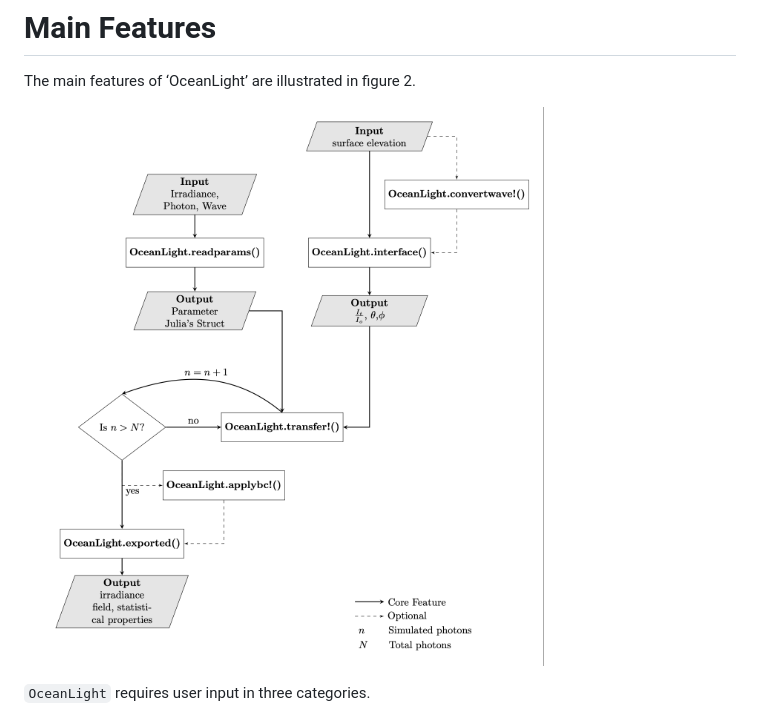
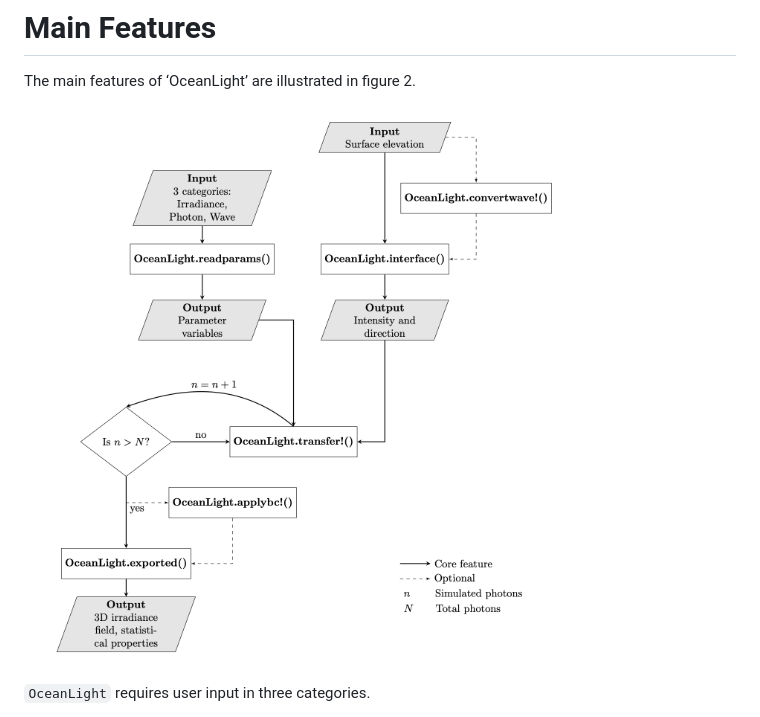
Before and after one commit to haoboatlab/OceanLight.jl, a Markdown page: joss/paper.md, the part around the change. GitHub-like rendering; pictures changed too: joss/FlowDiagram2ndVer.png (deleted), joss/Flow_diagramver3.png (added).

Commit message:
changing the flow diagram images

```diff
--- a/joss/paper.md
+++ b/joss/paper.md
@@ -39,7 +39,7 @@ Here, we introduce `OceanLight`, a Julia-based software package designed to faci
 
 The main features of ‘OceanLight’ are illustrated in figure 2.
 
-![Flow Diagram of the OceanLight's main feature.\label{fig:}](FlowDiagram2ndVer.png)
+![Flow Diagram of the OceanLight's main feature.\label{fig:}](Flow_diagramver3.png)
 
 `OceanLight` requires user input in three categories.
 
```
